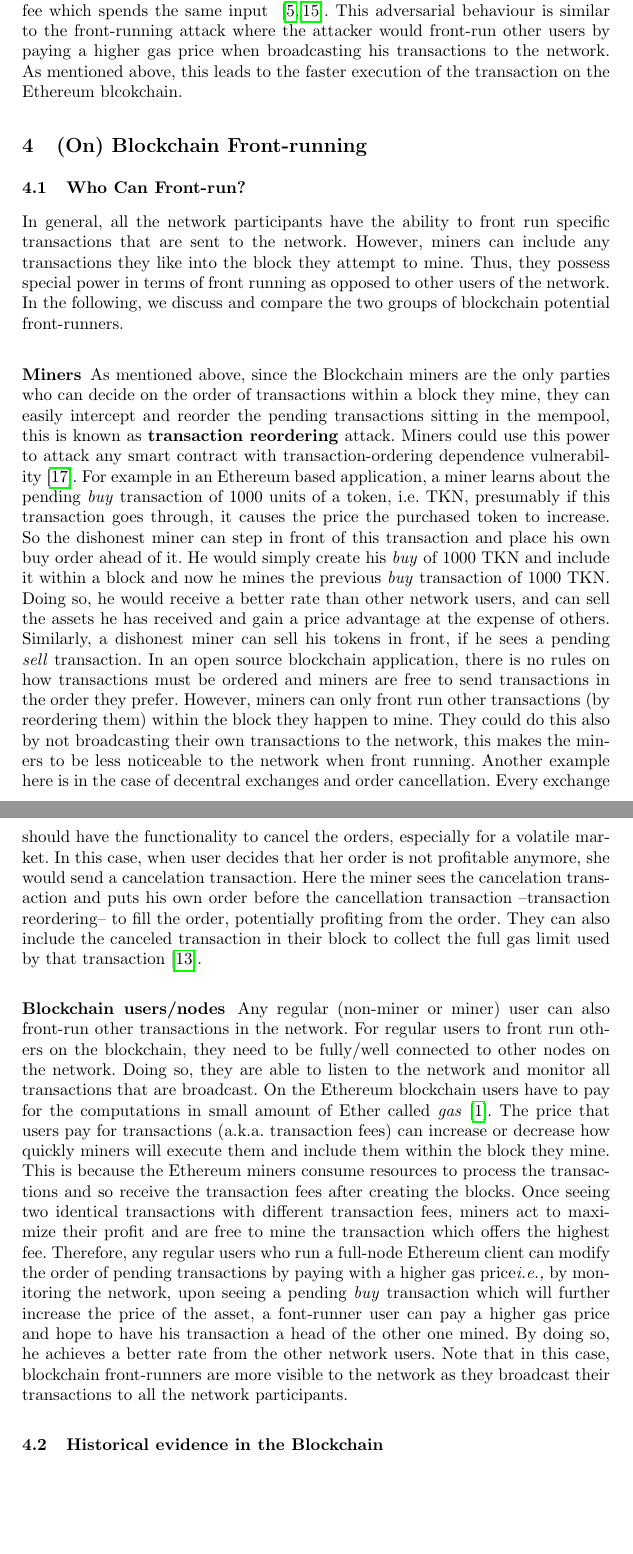
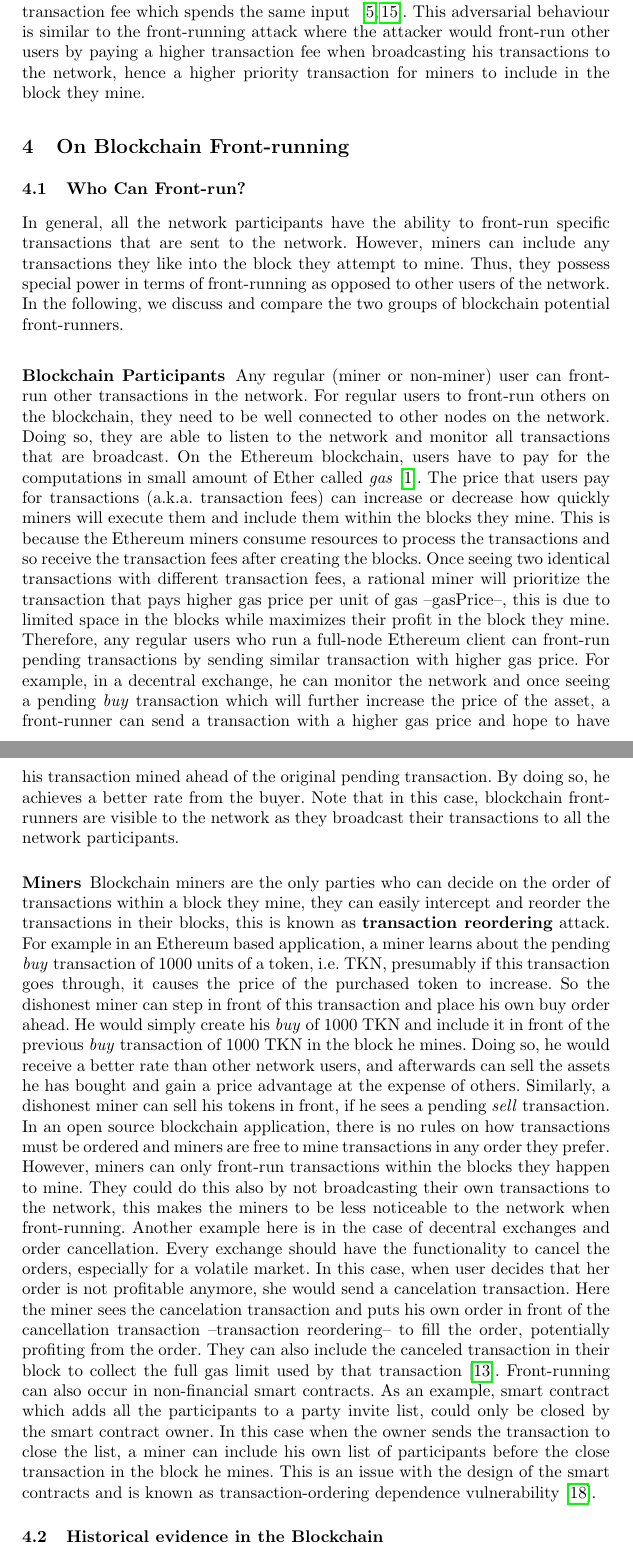
Before and after one commit to MadibaGroup/2018-Dolunay, a LaTeX paper (frontrunning/Latex/main.tex, which reads frontrunning/Latex/sections/paper.tex): two parts of pages 4 and 5 of 12, joined at a grey line, cut so that both start at the same text, the shorter picture padded with empty space. Compiled offline with pdfLaTeX.

Commit message:
[frontrunning] lots of change here and there

```diff
--- a/frontrunning/Latex/sections/paper.tex
+++ b/frontrunning/Latex/sections/paper.tex
@@ -62,57 +64,27 @@ Malinova and Park discuss different design settings for financial markets and tr
 Breidenbach~\etal ~\cite{breidenbach2018enter} face the front-running issue in the context of automating bug bounties for smart contracts. Upon submitting the bug bounty to the Hydra smart contract, one can front-run the bug report and claim the bounty instead of the original reporter. They propose \textit{Submarine Commitments} which is to conceal the bounty claim and the participatory factor. They claim submarine commitments ``are a stronger form of a commit-reveal scheme''.
 
 
-Some researchers have discussed the double spending attack on the Bitcoin blockchain. In this attack, as the name implies, the adversary spends a coin more than one time. To do so, he would use the coin as an input of a transaction and broadcast it to the network, before the transaction gets validated and executed, he broadcasts another transaction associated with a higher transaction fee which spends the same input ~\cite{bamert2013have, karame2012double}. This adversarial behaviour is similar to the front-running attack where the attacker would front-run other users by paying a higher gas price when broadcasting his transactions to the network.  As mentioned above, this leads to the faster execution of the transaction on the Ethereum blcokchain.
-
-
-% Double spend papers: ~\cite{bamert2013have} ~\cite{karame2012double}
-
-
-% NOTE: use double-spend paper (first)
-% talk about double-spend one kind of front-running (relationship between front-running vs double spend) rushing actors.
-% Double-spending fast payments in bitcoin.pdf
+One of the properties of Blockchain technology was to overcome double-spend, however this does not apply for fast payments and zero-confirmation transactions. \textit{Double-spend attack}, as the name implies, the adversary spends a coin more than one time. To do so, he would use the coin as an input of a transaction and broadcast it to the network, before the transaction gets validated and executed, he broadcasts another transaction associated with a higher transaction fee which spends the same input ~\cite{bamert2013have, karame2012double}. This adversarial behaviour is similar to the front-running attack where the attacker would front-run other users by paying a higher transaction fee when broadcasting his transactions to the network, hence a higher priority transaction for miners to include in the block they mine.
 
 
 %______________________________________________________________%
 
 
-\section{(On) Blockchain Front-running}
+\section{On Blockchain Front-running}
 
 \subsection{Who Can Front-run?}
 \label{sec:who can front-run?}
 
-In general, all the network participants have the ability to front run specific transactions that are sent to the network. However, miners can include any transactions they like into the block they attempt to mine. Thus, they possess special power in terms of front running as opposed to other users of the network. In the following, we discuss and compare the two groups of blockchain potential front-runners.
+In general, all the network participants have the ability to front-run specific transactions that are sent to the network. However, miners can include any transactions they like into the block they attempt to mine. Thus, they possess special power in terms of front-running as opposed to other users of the network. In the following, we discuss and compare the two groups of blockchain potential front-runners.
+
+\subsubsection{Blockchain Participants}
+Any regular (miner or non-miner) user can front-run other transactions in the network. For regular users to front-run others on the blockchain, they need to be well connected to other nodes on the network. Doing so, they are able to listen to the network and monitor all transactions that are broadcast. On the Ethereum blockchain, users have to pay for the computations in small amount of Ether called \textit{gas}~\cite{AccountT67:online}. The price that users pay for transactions (a.k.a. transaction fees) can increase or decrease how quickly miners will execute them and include them within the blocks they mine. This is because the Ethereum miners consume resources to process the transactions and so receive the transaction fees after creating the blocks. Once seeing two identical transactions with different transaction fees,  a rational miner will prioritize the transaction that pays higher gas price per unit of gas --gasPrice--, this is due to limited space in the blocks while maximizes their profit in the block they mine. Therefore, any regular users who run a full-node Ethereum client can front-run pending transactions by sending similar transaction with higher gas price. For example, in a decentral exchange, he can monitor the network and once seeing a pending \textit{buy} transaction which will further increase the price of the asset, a front-runner can send a transaction with a higher gas price and hope to have his transaction mined ahead of the original pending transaction. By doing so, he achieves a better rate from the buyer. Note that in this case, blockchain front-runners are visible to the network as they broadcast their transactions to all the network participants.
+
 
 \subsubsection{Miners}
-As mentioned above, since the Blockchain miners are the only parties who can decide on the order of transactions within a block they mine, they can easily intercept and reorder the pending transactions sitting in the mempool, this is known as \textbf{transaction reordering} attack. Miners could use this power to attack any smart contract with transaction-ordering dependence vulnerability~\cite{luu2016making}.  For example in an Ethereum based application, a miner learns about the pending \textit{buy} transaction of 1000 units of a token, i.e. TKN, presumably if this transaction goes through, it causes the price the purchased token to increase. So the dishonest miner can step in front of this transaction and  place his own buy order ahead of it. He would simply create his \textit{buy} of 1000 TKN and include it within a block and now he mines the previous \textit{buy} transaction of 1000 TKN. Doing so, he would receive a better rate than other network users, and can sell the assets he has received and gain a price advantage at the expense of others. Similarly, a dishonest miner can sell his tokens in front, if he sees a pending \textit{sell} transaction. In an open source blockchain application, there is no rules on how transactions must be ordered and miners are free to send transactions in the order they prefer. However, miners can only front run other transactions (by reordering them) within the block they happen to mine. They could do this also by not broadcasting their own transactions to the network, this makes the miners to be less noticeable to the network when front running.
-Another example here is in the case of decentral exchanges and order cancellation. Every exchange should have the functionality to cancel the orders, especially for a volatile market. In this case, when user decides that her order is not profitable anymore, she would send a cancelation transaction. Here the miner sees the cancelation transaction and puts his own order before the cancellation transaction --transaction reordering-- to fill the order, potentially profiting from the order. They can also include the canceled transaction in their block to collect the full gas limit used by that transaction~\cite{CostofDecentralization:online}.
+Blockchain miners are the only parties who can decide on the order of transactions within a block they mine, they can easily intercept and reorder the transactions in their blocks, this is known as \textbf{transaction reordering} attack.  For example in an Ethereum based application, a miner learns about the pending \textit{buy} transaction of 1000 units of a token, i.e. TKN, presumably if this transaction goes through, it causes the price of the purchased token to increase. So the dishonest miner can step in front of this transaction and place his own buy order ahead. He would simply create his \textit{buy} of 1000 TKN and include it in front of the previous \textit{buy} transaction of 1000 TKN in the block he mines. Doing so, he would receive a better rate than other network users, and afterwards can sell the assets he has bought and gain a price advantage at the expense of others. Similarly, a dishonest miner can sell his tokens in front, if he sees a pending \textit{sell} transaction. In an open source blockchain application, there is no rules on how transactions must be ordered and miners are free to mine transactions in any order they prefer. However, miners can only front-run transactions within the blocks they happen to mine. They could do this also by not broadcasting their own transactions to the network, this makes the miners to be less noticeable to the network when front-running.
+Another example here is in the case of decentral exchanges and order cancellation. Every exchange should have the functionality to cancel the orders, especially for a volatile market. In this case, when user decides that her order is not profitable anymore, she would send a cancelation transaction. Here the miner sees the cancelation transaction and puts his own order in front of the cancellation transaction --transaction reordering-- to fill the order, potentially profiting from the order. They can also include the canceled transaction in their block to collect the full gas limit used by that transaction~\cite{CostofDecentralization:online}. Front-running can also occur in non-financial smart contracts. As an example, smart contract which adds all the participants to a party invite list, could only be closed by the smart contract owner. In this case when the owner sends the transaction to close the list, a miner can include his own list of participants before the close transaction in the block he mines. This is an issue with the design of the smart contracts and is known as transaction-ordering dependence vulnerability~\cite{luu2016making}.
 
-
-\subsubsection{Blockchain users/nodes}
-Any regular (non-miner or miner) user can also front-run other transactions in the network. For regular users to front run others on the blockchain, they need to be fully/well connected to other nodes on the network. Doing so, they are able to listen to the network and monitor all transactions that are broadcast. On the Ethereum blockchain users have to pay for the computations in small amount of Ether called \textit{gas}~\cite{AccountT67:online}. The price that users pay for transactions (a.k.a. transaction fees) can increase or decrease how quickly miners will execute them and include them within the block they mine. This is because the Ethereum miners consume resources to process the transactions and so receive the transaction fees after creating the blocks. Once seeing two identical transactions with different transaction fees,
-%Given the limited space in the blocks, a rational miner will prioritize transactions that pay higher gas price per unit of gas, this maximizes their profit in the block they mine.
-miners act to maximize their profit and are free to mine the transaction which offers the highest fee. Therefore, any regular users who run a full-node Ethereum client can modify the order of pending transactions by paying with a higher gas price\ie by monitoring the network, upon seeing a  pending \textit{buy} transaction which will further increase the price of the asset, a font-runner user can pay a higher gas price and hope to have his transaction a head of the other one mined. By doing so, he achieves a better rate from the other network users. Note that in this case, blockchain front-runners are more visible to the network as they broadcast their transactions to all the network participants.
-
-
-%\subsubsection{Blockchain users/nodes}:
-%\begin{itemize}
-%\item{\textbf{Higher GasPrice}: Monitor transactions, rebroadcast with higher GasPrice}
-%\item{\textbf{Fully/well connected nodes}: Similar to HFT situation of faster connections to other nodes, for a higher chance of transaction inclusion, also Sybil attacks?}
-%\item{\textbf{Noticable by the network}: More visible to the network as both transactions are broadcast to all the nodes}
-%\end{itemize}
-%
-%
-%\subsubsection{Miners}
-%
-%
-%\begin{itemize}
-%\item{\textbf{Their own mined blocks}: The can only front-run transactions within the block they mine. This could be done by reordering the transactions within the blocks.}
-%%^ If a miner or user sees an unconfirmed transaction in the mempool they could squeeze their own transaction to come in front and profit from that. Essentially, profitting from reordering the transactions.
-%
-%\item{\textbf{Less Noticable by the network}: Miners can include transactions within the blocks they happen to mine without broadcasting the transactions, hence less chance of being detected by the network participants.}
-%%Should the following be included?
-%%\item{\textbf{Incentivized mitigation methods}: applications could pay the fees to the miners to incentives them to behave }
-%\end{itemize}
 
 
 \subsection{Historical evidence in the Blockchain}
```
Also changed, not shown: frontrunning/Latex/TSWLatexianTemp_main.pdf (added), frontrunning/Latex/sections/paper.tex (16 more changed lines).
